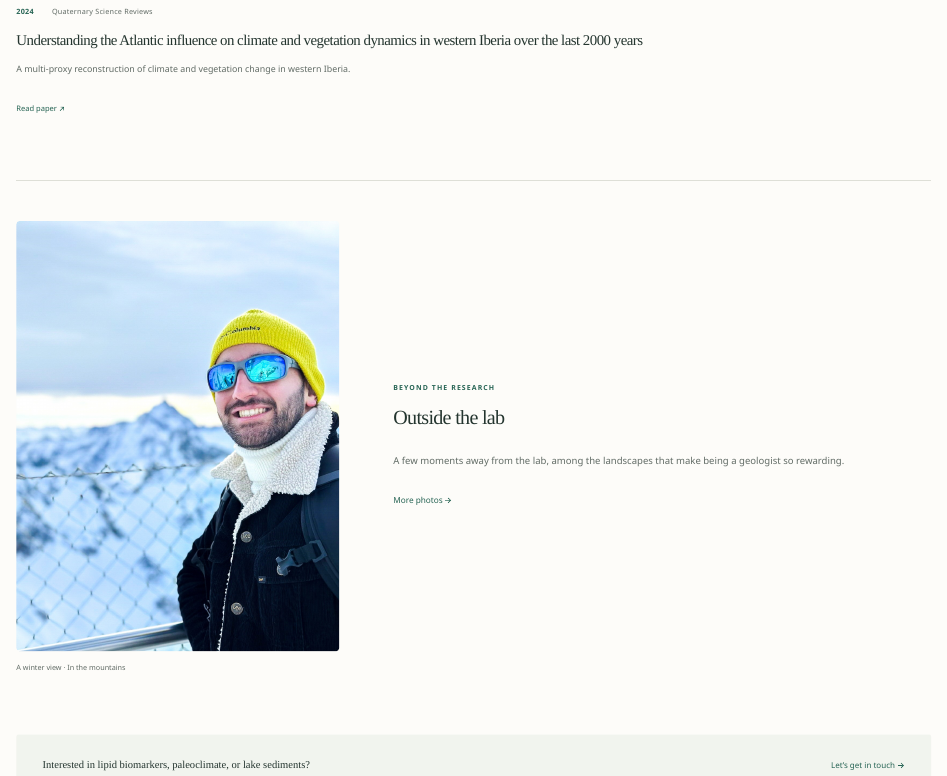
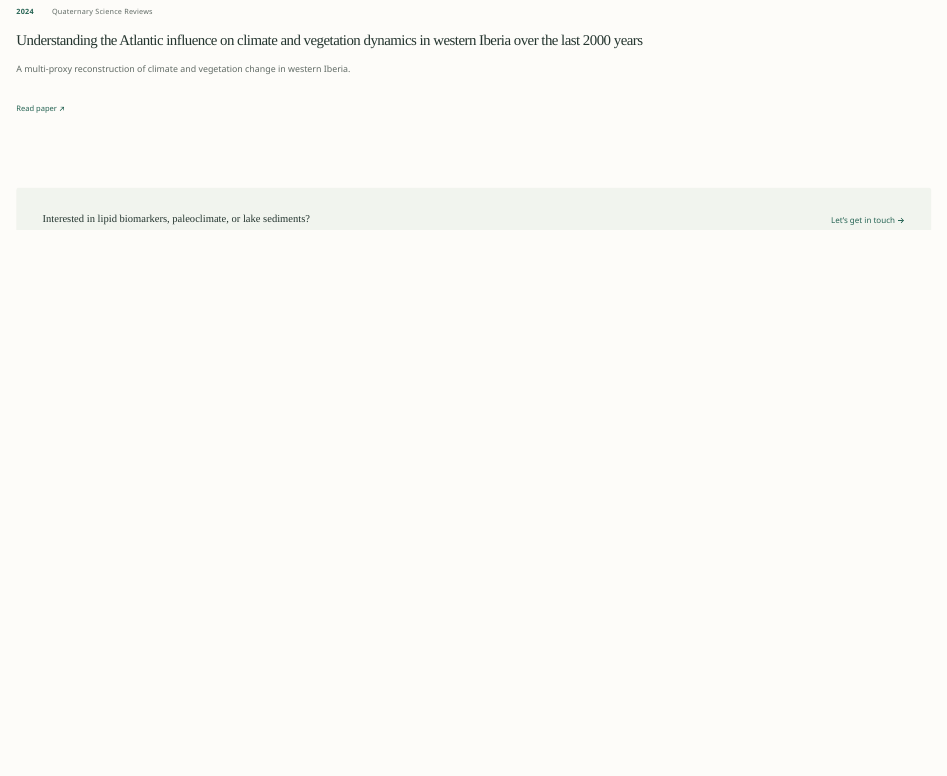
Before and after one commit to RicardoANSantos/RicardoANSantos.github.io, a Quarto document (index.qmd): the page in a window 1100 px wide, from 1190 px down. Rendered offline with R 4.5, knitr and Pandoc in place of Quarto, with nearby package versions.

Commit message:
Remove homepage photo section and add RS tab icon

````diff
--- a/_quarto.yml
+++ b/_quarto.yml
@@ -25,7 +25,7 @@ website:
   description: "Organic geochemist studying past climate, vegetation, and human–environment interactions through lipid biomarkers in lake sediments."
   site-url: https://ricardoansantos.github.io
   image: assets/summer-2025.jpg
-  favicon: assets/favicon.svg
+  favicon: assets/favicon-rs.svg
   search: true
   open-graph: true
   navbar:
--- a/index.qmd
+++ b/index.qmd
@@ -56,17 +56,5 @@ body-classes: home-page
     <a class="doi-link" href="https://doi.org/10.1016/j.quascirev.2024.108796">Read paper ↗</a>
   </article>
 </section>
-<section class="away-from-lab" aria-labelledby="away-title">
-  <figure>
-    <a href="photos.html" aria-label="See more photos"><img src="assets/mountain-portrait.jpg" alt="Ricardo in a yellow hat with snow-covered mountains behind him" width="1200" height="1600" loading="lazy" decoding="async"></a>
-    <figcaption>A winter view · In the mountains</figcaption>
-  </figure>
-  <div>
-    <p class="eyebrow">BEYOND THE RESEARCH</p>
-    <h2 id="away-title">Outside the lab</h2>
-    <p>A few moments away from the lab, among the landscapes that make being a geologist so rewarding.</p>
-    <a href="photos.html">More photos <span aria-hidden="true">→</span></a>
-  </div>
-</section>
 <aside class="contact-strip"><p>Interested in lipid biomarkers, paleoclimate, or lake sediments?</p><a href="contact.html">Let’s get in touch →</a></aside>
 ```
--- a/styles.css
+++ b/styles.css
@@ -150,14 +150,7 @@ table td,table th {padding:11px 12px!important;vertical-align:top;}
 .project-facts dd {margin:0;color:var(--muted);}
 .project-page .content>p,.project-page .content>ul,.project-page main.content>.level2 {max-width:900px;}
 .project-page-links {border-top:1px solid var(--line);padding-top:24px;margin-top:42px;font-size:.84rem;}
-.away-from-lab {display:grid;grid-template-columns:minmax(0,.75fr) minmax(0,1.25fr);gap:54px;align-items:center;border-top:1px solid var(--line);padding:40px 0;margin:12px 0;}
-.away-from-lab figure {margin:0;max-width:360px;}
-.away-from-lab img {width:100%;height:auto;object-fit:cover;display:block;border-radius:3px;}
-.away-from-lab figcaption {font-size:.72rem;color:var(--muted);padding-top:10px;}
-.away-from-lab h2 {margin:0 0 18px;}
-.away-from-lab>div>p:not(.eyebrow) {font-size:.95rem;color:var(--muted);}
-.away-from-lab>div>a {font-size:.82rem;}
-@media(max-width:991px) {.project-overview {gap:30px;}.project-card-copy {padding:22px;}.away-from-lab {gap:32px;}}
+@media(max-width:991px) {.project-overview {gap:30px;}.project-card-copy {padding:22px;}}
 @media(max-width:720px) {
   .projects-grid {grid-template-columns:1fr;gap:26px;margin-bottom:40px;}
   .project-card h3 {font-size:1.65rem;}
@@ -166,5 +159,4 @@ table td,table th {padding:11px 12px!important;vertical-align:top;}
   .project-overview {grid-template-columns:1fr;gap:26px;margin-bottom:30px;}
   .project-lead {font-size:1.3rem;}
   .project-jumps {margin:24px 0 30px;}
-  .away-from-lab {grid-template-columns:1fr;gap:24px;padding:30px 0;}
 }
````
Also changed, not shown: assets/favicon-rs.svg (added).
